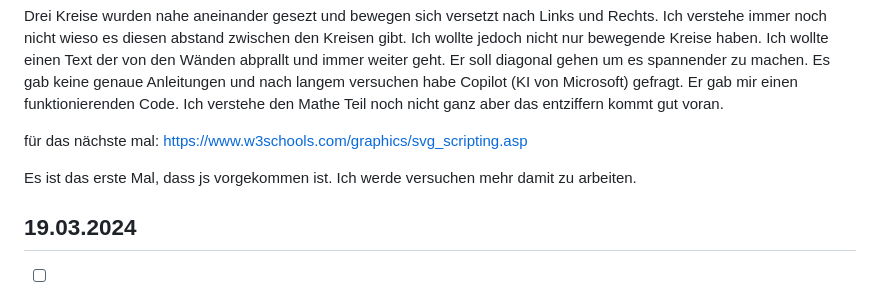
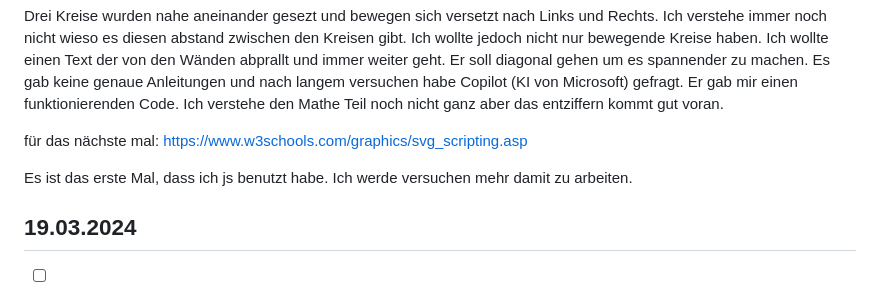
Before and after one commit to RobinTea/Lern-Periode-4, a Markdown page: readme.md, the part around the change. Drawn GitHub-style.

```diff
--- a/readme.md
+++ b/readme.md
@@ -57,7 +57,7 @@ Drei Kreise wurden nahe aneinander gesezt und bewegen sich versetzt nach Links u
 
 für das nächste mal: https://www.w3schools.com/graphics/svg_scripting.asp
 
-Es ist das erste Mal, dass js vorgekommen ist. Ich werde versuchen mehr damit zu arbeiten.
+Es ist das erste Mal, dass ich js benutzt habe. Ich werde versuchen mehr damit zu arbeiten.
 
 ## 19.03.2024
 
```
